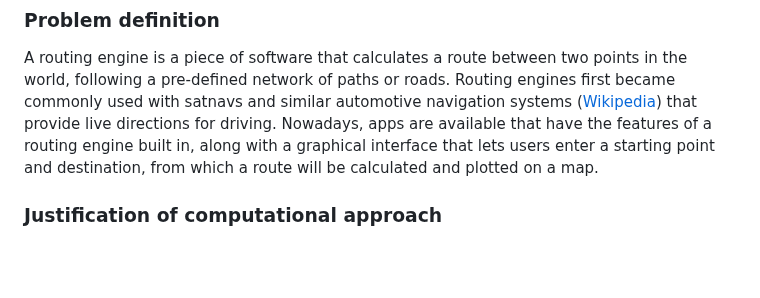
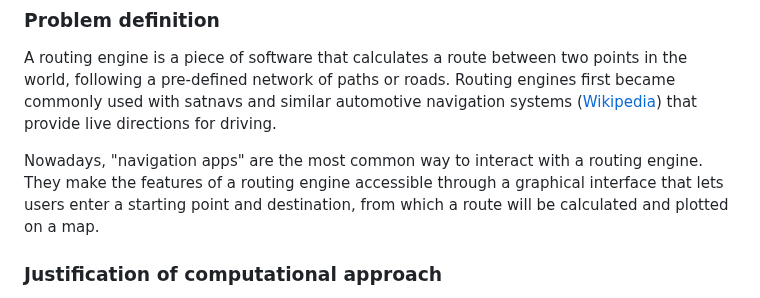
Before and after one commit to RandomSearch18/a-level-project, a Markdown page: docs/readme.md, the part around the change. Rendered like a GitHub page; blank space fills up the shorter version.

Commit message:
Problem definition: Rephrase paragraph to introduce the "navigation app" term

```diff
--- a/docs/readme.md
+++ b/docs/readme.md
@@ -19,7 +19,8 @@ Andrew wants to find out the optimal route to get to the local bakery from schoo
 ### Problem definition
 
 A routing engine is a piece of software that calculates a route between two points in the world, following a pre-defined network of paths or roads. Routing engines first became commonly used with satnavs and similar automotive navigation systems ([Wikipedia](https://en.wikipedia.org/wiki/Automotive_navigation)) that provide live directions for driving.
-Nowadays, apps are available that have the features of a routing engine built in, along with a graphical interface that lets users enter a starting point and destination, from which a route will be calculated and plotted on a map.
+
+Nowadays, "navigation apps" are the most common way to interact with a routing engine. They make the features of a routing engine accessible through a graphical interface that lets users enter a starting point and destination, from which a route will be calculated and plotted on a map.
 
  <!-- perform the same task, and can be used for driving as well as walking or cycling. -->
 
```
